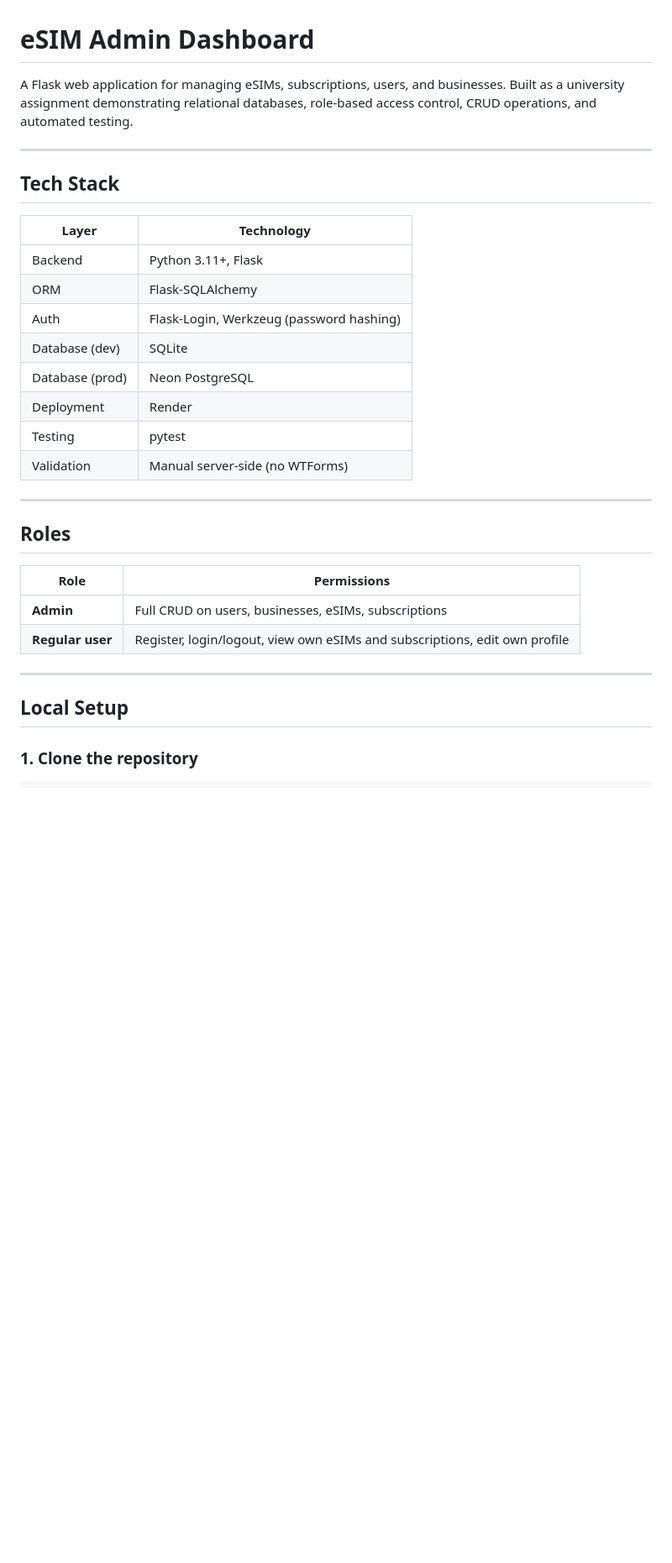
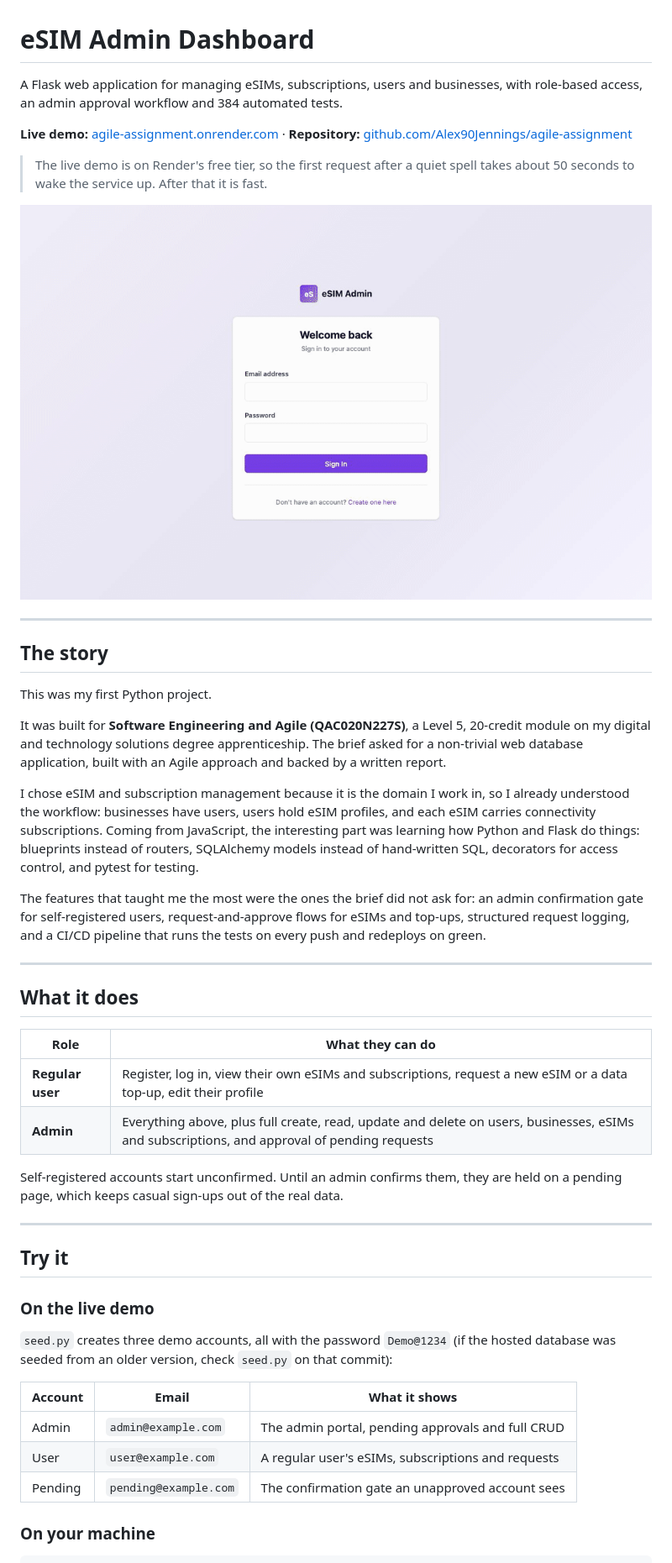
Before and after one commit to Alex90Jennings/agile-assignment, a Markdown page: README.md, the part around one of its changes. Shown at 84% size. GitHub-like rendering; pictures changed too: docs/demo.gif (added); blank space fills up the shorter version.

````diff
--- a/README.md
+++ b/README.md
@@ -1,36 +1,50 @@
 # eSIM Admin Dashboard
 
-A Flask web application for managing eSIMs, subscriptions, users, and businesses.
-Built as a university assignment demonstrating relational databases, role-based access control, CRUD operations, and automated testing.
+A Flask web application for managing eSIMs, subscriptions, users and businesses, with role-based access, an admin approval workflow and 384 automated tests.
+
+**Live demo:** [agile-assignment.onrender.com](https://agile-assignment.onrender.com) · **Repository:** [github.com/Alex90Jennings/agile-assignment](https://github.com/Alex90Jennings/agile-assignment)
+
+> The live demo is on Render's free tier, so the first request after a quiet spell takes about 50 seconds to wake the service up. After that it is fast.
+
+![The dashboard in use: signing in, the admin portal with pending requests, users, businesses, the add-user form, and a regular user's dashboard](docs/demo.gif)
 
 ---
 
-## Tech Stack
+## The story
 
-| Layer | Technology |
-|---|---|
-| Backend | Python 3.11+, Flask |
-| ORM | Flask-SQLAlchemy |
-| Auth | Flask-Login, Werkzeug (password hashing) |
-| Database (dev) | SQLite |
-| Database (prod) | Neon PostgreSQL |
-| Deployment | Render |
-| Testing | pytest |
-| Validation | Manual server-side (no WTForms) |
+This was my first Python project.
+
+It was built for **Software Engineering and Agile (QAC020N227S)**, a Level 5, 20-credit module on my digital and technology solutions degree apprenticeship. The brief asked for a non-trivial web database application, built with an Agile approach and backed by a written report.
+
+I chose eSIM and subscription management because it is the domain I work in, so I already understood the workflow: businesses have users, users hold eSIM profiles, and each eSIM carries connectivity subscriptions. Coming from JavaScript, the interesting part was learning how Python and Flask do things: blueprints instead of routers, SQLAlchemy models instead of hand-written SQL, decorators for access control, and pytest for testing.
+
+The features that taught me the most were the ones the brief did not ask for: an admin confirmation gate for self-registered users, request-and-approve flows for eSIMs and top-ups, structured request logging, and a CI/CD pipeline that runs the tests on every push and redeploys on green.
 
 ---
 
-## Roles
+## What it does
 
-| Role | Permissions |
+| Role | What they can do |
 |---|---|
-| **Admin** | Full CRUD on users, businesses, eSIMs, subscriptions |
-| **Regular user** | Register, login/logout, view own eSIMs and subscriptions, edit own profile |
+| **Regular user** | Register, log in, view their own eSIMs and subscriptions, request a new eSIM or a data top-up, edit their profile |
+| **Admin** | Everything above, plus full create, read, update and delete on users, businesses, eSIMs and subscriptions, and approval of pending requests |
+
+Self-registered accounts start unconfirmed. Until an admin confirms them, they are held on a pending page, which keeps casual sign-ups out of the real data.
 
 ---
 
-## Local Setup
+## Try it
 
-### 1. Clone the repository
+### On the live demo
+
+`seed.py` creates three demo accounts, all with the password `Demo@1234` (if the hosted database was seeded from an older version, check `seed.py` on that commit):
+
+| Account | Email | What it shows |
+|---|---|---|
+| Admin | `admin@example.com` | The admin portal, pending approvals and full CRUD |
+| User | `user@example.com` | A regular user's eSIMs, subscriptions and requests |
+| Pending | `pending@example.com` | The confirmation gate an unapproved account sees |
+
+### On your machine
 
 ```bash
````
Also changed, not shown: other parts of README.md (+98 -117 lines), docs/erd.png (added).
